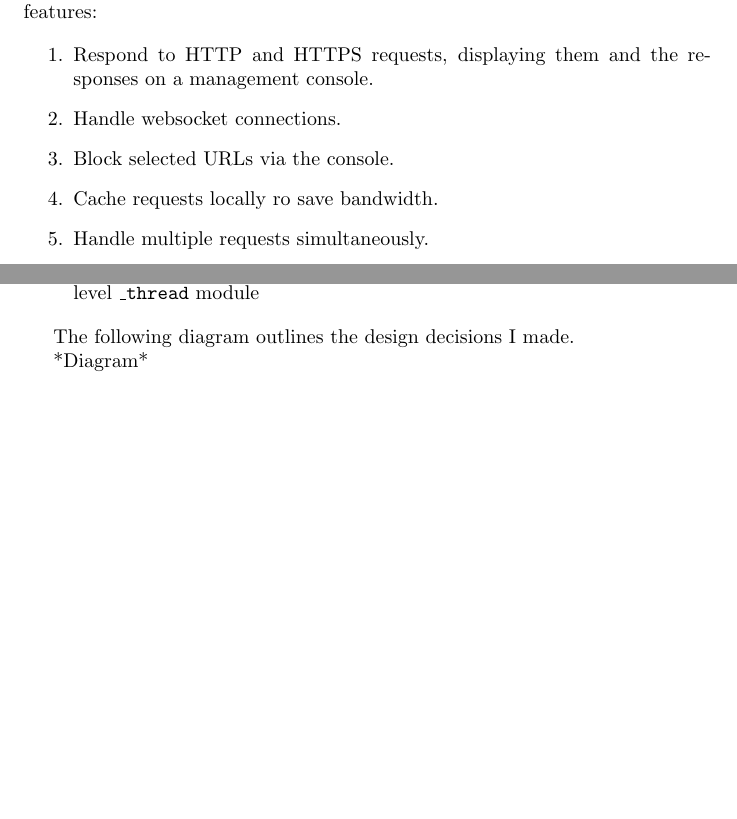
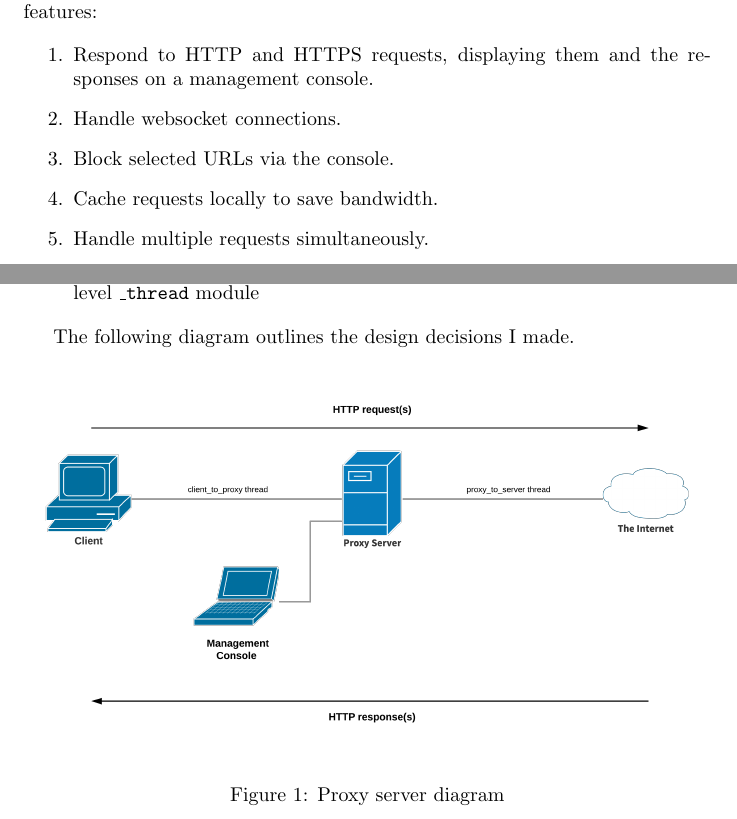
Before and after one commit to molonepa/proxy-cache-server, a LaTeX document (docs/doc.tex): two parts of pages 3 and 4 of 5, joined at a grey line, cut so that both start at the same text, the shorter picture padded with empty space. Compiled offline with pdfLaTeX.

Commit message:
Update documentation

```diff
--- a/docs/doc.tex
+++ b/docs/doc.tex
@@ -6,6 +6,7 @@
 \usepackage{listings}
 \usepackage{color}
 \usepackage{setspace}
+\usepackage{graphicx}
 
 \definecolor{Code}{rgb}{0,0,0}
 \definecolor{Decorators}{rgb}{0.5,0.5,0.5}
@@ -69,7 +70,7 @@ The objective of this project is to implement a proxy server with the following
 	\item Respond to HTTP and HTTPS requests, displaying them and the responses on a management console.
 	\item Handle websocket connections.
 	\item Block selected URLs via the console.
-	\item Cache requests locally ro save bandwidth.
+	\item Cache requests locally to save bandwidth.
 	\item Handle multiple requests simultaneously.
 \end{enumerate}
 
@@ -86,7 +87,11 @@ I chose to implement the proxy server in Python 3, using the following modules:
 
 The following diagram outlines the design decisions I made.
 
-*Diagram*
+\begin{figure}[h]
+	\includegraphics[width=\linewidth]{proxy_diagram.png}
+	\caption{Proxy server diagram}
+	\label{fig:diagram}
+\end{figure}
 
 \newpage
 
```
Also changed, not shown: docs/doc.pdf, docs/proxy_diagram.png (added), 4 other files.
